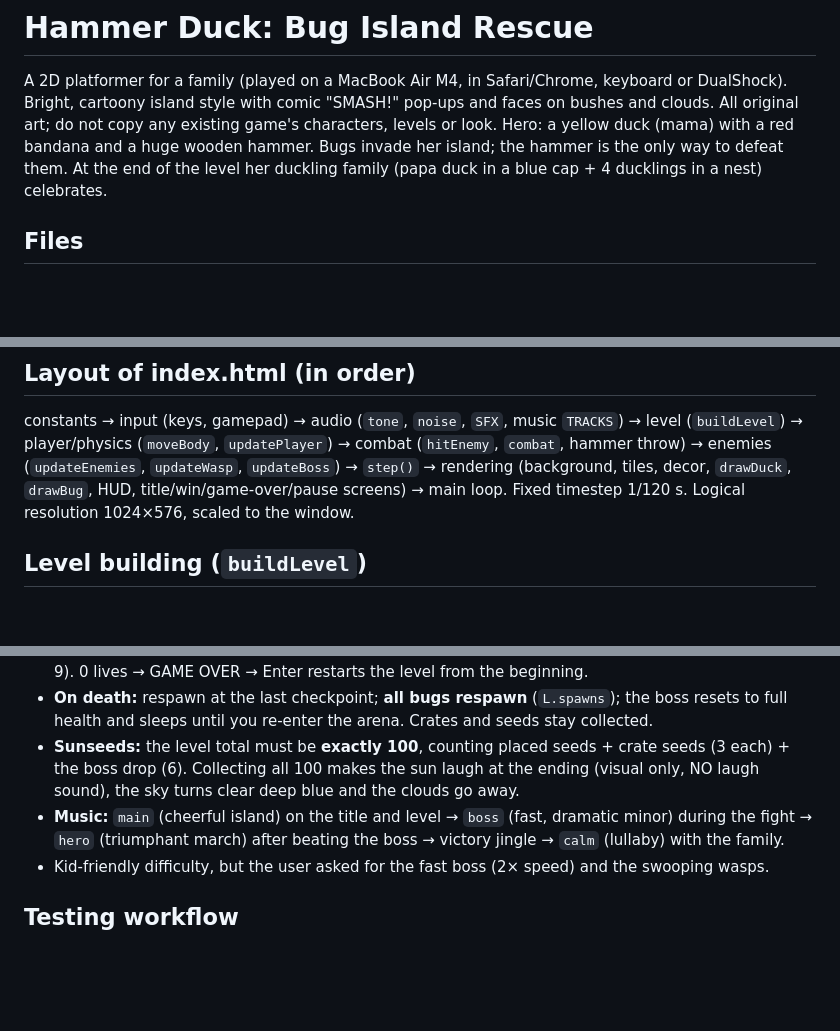
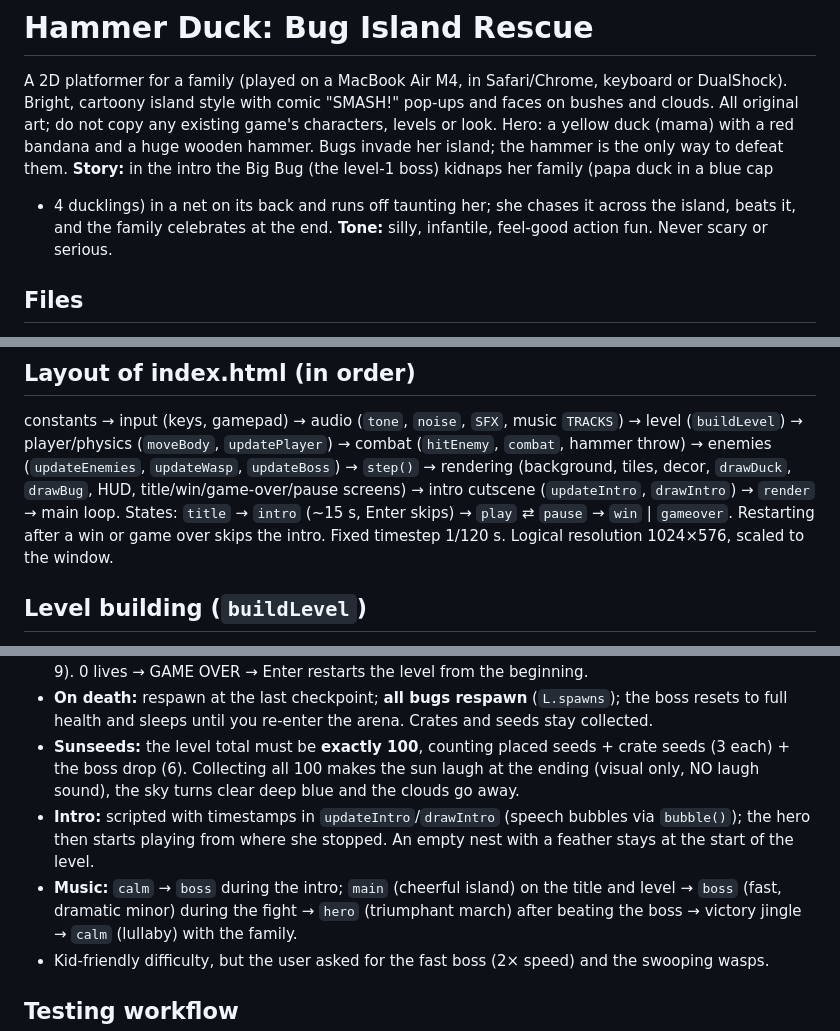
Before and after one commit to martinstavrovsky/hammerduck, a Markdown page: CLAUDE.md, 3 parts joined by grey strips. Rendered like a GitHub page; blank space fills up the shorter version.

```diff
--- a/CLAUDE.md
+++ b/CLAUDE.md
@@ -4,7 +4,9 @@ A 2D platformer for a family (played on a MacBook Air M4, in Safari/Chrome, keyb
 Bright, cartoony island style with comic "SMASH!" pop-ups and faces on bushes and clouds. All original art;
 do not copy any existing game's characters, levels or look.
 Hero: a yellow duck (mama) with a red bandana and a huge wooden hammer. Bugs invade her island; the hammer is the
-only way to defeat them. At the end of the level her duckling family (papa duck in a blue cap + 4 ducklings in a nest) celebrates.
+only way to defeat them. **Story:** in the intro the Big Bug (the level-1 boss) kidnaps her family (papa duck in a blue cap
++ 4 ducklings) in a net on its back and runs off taunting her; she chases it across the island, beats it, and the
+family celebrates at the end. **Tone:** silly, infantile, feel-good action fun. Never scary or serious.
 
 ## Files
 - `index.html`: the entire game in one file: canvas 2D, Web Audio, no dependencies, no assets. Open it in a browser.
@@ -15,7 +17,8 @@ only way to defeat them. At the end of the level her duckling family (papa duck
 constants → input (keys, gamepad) → audio (`tone`, `noise`, `SFX`, music `TRACKS`) → level (`buildLevel`) →
 player/physics (`moveBody`, `updatePlayer`) → combat (`hitEnemy`, `combat`, hammer throw) → enemies
 (`updateEnemies`, `updateWasp`, `updateBoss`) → `step()` → rendering (background, tiles, decor, `drawDuck`,
-`drawBug`, HUD, title/win/game-over/pause screens) → main loop.
+`drawBug`, HUD, title/win/game-over/pause screens) → intro cutscene (`updateIntro`, `drawIntro`) → `render` → main loop.
+States: `title` → `intro` (~15 s, Enter skips) → `play` ⇄ `pause` → `win` | `gameover`. Restarting after a win or game over skips the intro.
 Fixed timestep 1/120 s. Logical resolution 1024×576, scaled to the window.
 
 ## Level building (`buildLevel`)
@@ -44,7 +47,9 @@ Fixed timestep 1/120 s. Logical resolution 1024×576, scaled to the window.
   sleeps until you re-enter the arena. Crates and seeds stay collected.
 - **Sunseeds:** the level total must be **exactly 100**, counting placed seeds + crate seeds (3 each) + the boss drop (6).
   Collecting all 100 makes the sun laugh at the ending (visual only, NO laugh sound), the sky turns clear deep blue and the clouds go away.
-- **Music:** `main` (cheerful island) on the title and level → `boss` (fast, dramatic minor) during the fight →
+- **Intro:** scripted with timestamps in `updateIntro`/`drawIntro` (speech bubbles via `bubble()`); the hero then starts
+  playing from where she stopped. An empty nest with a feather stays at the start of the level.
+- **Music:** `calm` → `boss` during the intro; `main` (cheerful island) on the title and level → `boss` (fast, dramatic minor) during the fight →
   `hero` (triumphant march) after beating the boss → victory jingle → `calm` (lullaby) with the family.
 - Kid-friendly difficulty, but the user asked for the fast boss (2× speed) and the swooping wasps.
 
```
Also changed, not shown: README.md (+5 -2 lines), docs/screenshots/intro.png (added), 2 other files.
